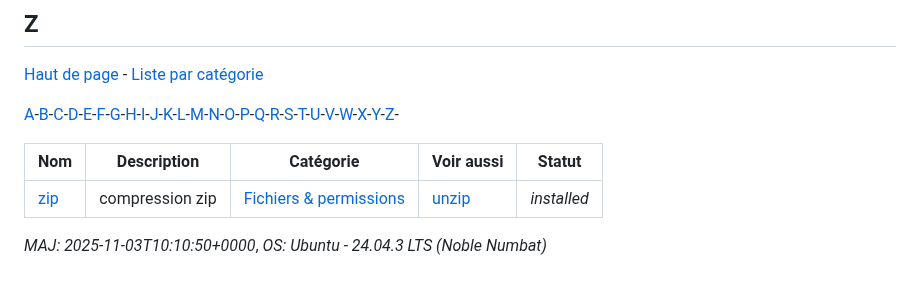
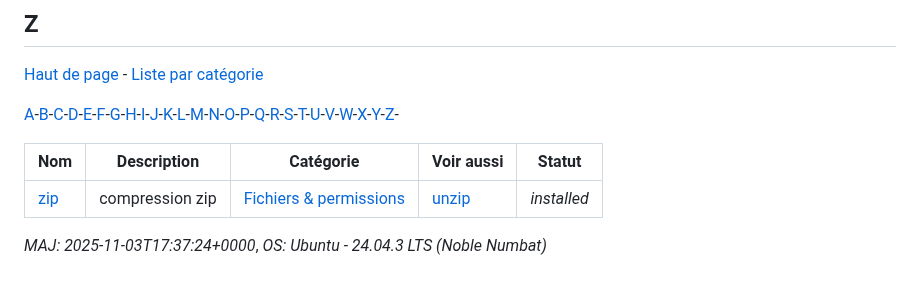
Before and after one commit to skramm/but3_rt, a Markdown page: content/linux_cmds_list_alpha.md, the part around the change. GitHub-like rendering.

```diff
--- a/content/linux_cmds_list_alpha.md
+++ b/content/linux_cmds_list_alpha.md
@@ -449,5 +449,5 @@
 | <a href='https://www.google.fr/search?q=linux+zip'>zip</a> | compression zip | <a href='linux_cmds_list_cat.md#cat5'>Fichiers & permissions</a> | [unzip](#u) | _installed_ |
 
 
-_MAJ: 2025-11-03T10:10:50+0000_,
+_MAJ: 2025-11-03T17:37:24+0000_,
 _OS: Ubuntu - 24.04.3 LTS (Noble Numbat)_
```
Also changed, not shown: content/linux_cmds_list_cat.md (+1 -1 lines).
